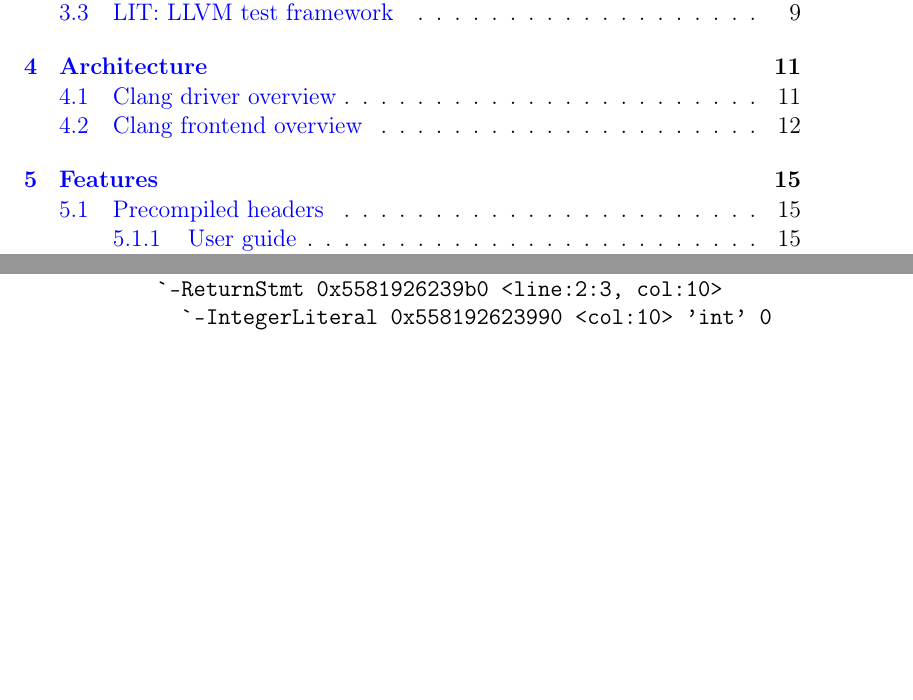
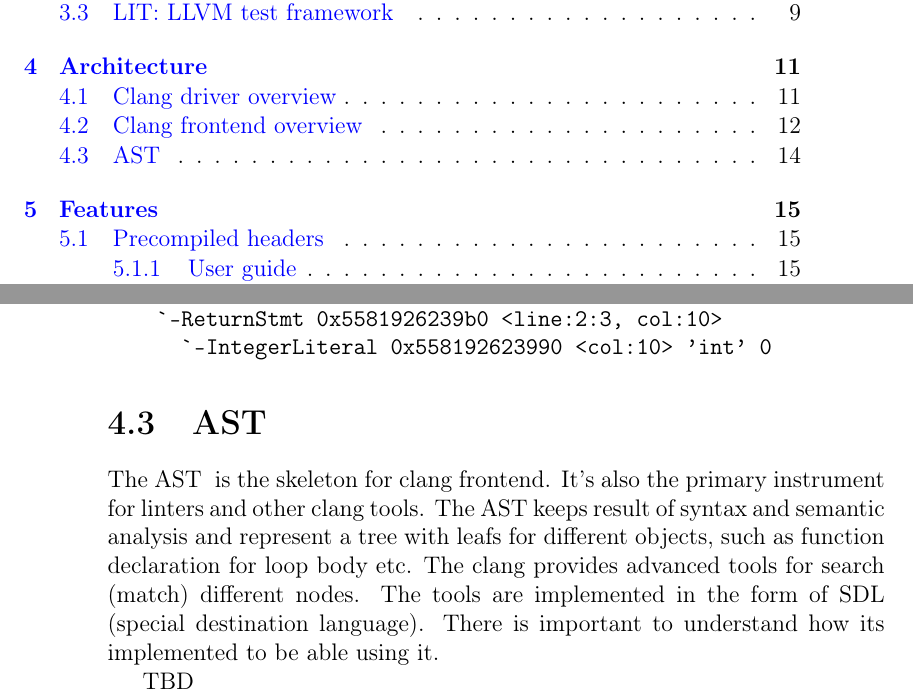
Before and after one commit to ivanmurashko/articles, a LaTeX book (clangbook/clangbook.tex, which reads clangbook/arch.tex): two parts of pages 3 and 14 of 23, joined at a grey line, cut so that both start at the same text, the shorter picture padded with empty space. Compiled offline with pdfLaTeX.

Commit message:
clangbook: AST

```diff
--- a/clangbook/arch.tex
+++ b/clangbook/arch.tex
@@ -123,3 +123,14 @@
     `-ReturnStmt 0x5581926239b0 <line:2:3, col:10>
       `-IntegerLiteral 0x558192623990 <col:10> 'int' 0
 \end{minted}
+
+\section{AST}
+The \myindex{AST} is the skeleton for clang frontend. It's also the primary
+instrument for linters and other clang tools. The AST keeps result of syntax and
+semantic analysis and represent a tree with leafs for different objects, such as
+function declaration for loop body etc. The clang provides advanced tools for
+search (match) different nodes. The tools are implemented in the form of SDL
+(special destination language). There is important to understand how its
+implemented to be able using it.
+
+TBD
```
Also changed, not shown: clangbook/clangbook.pdf.
